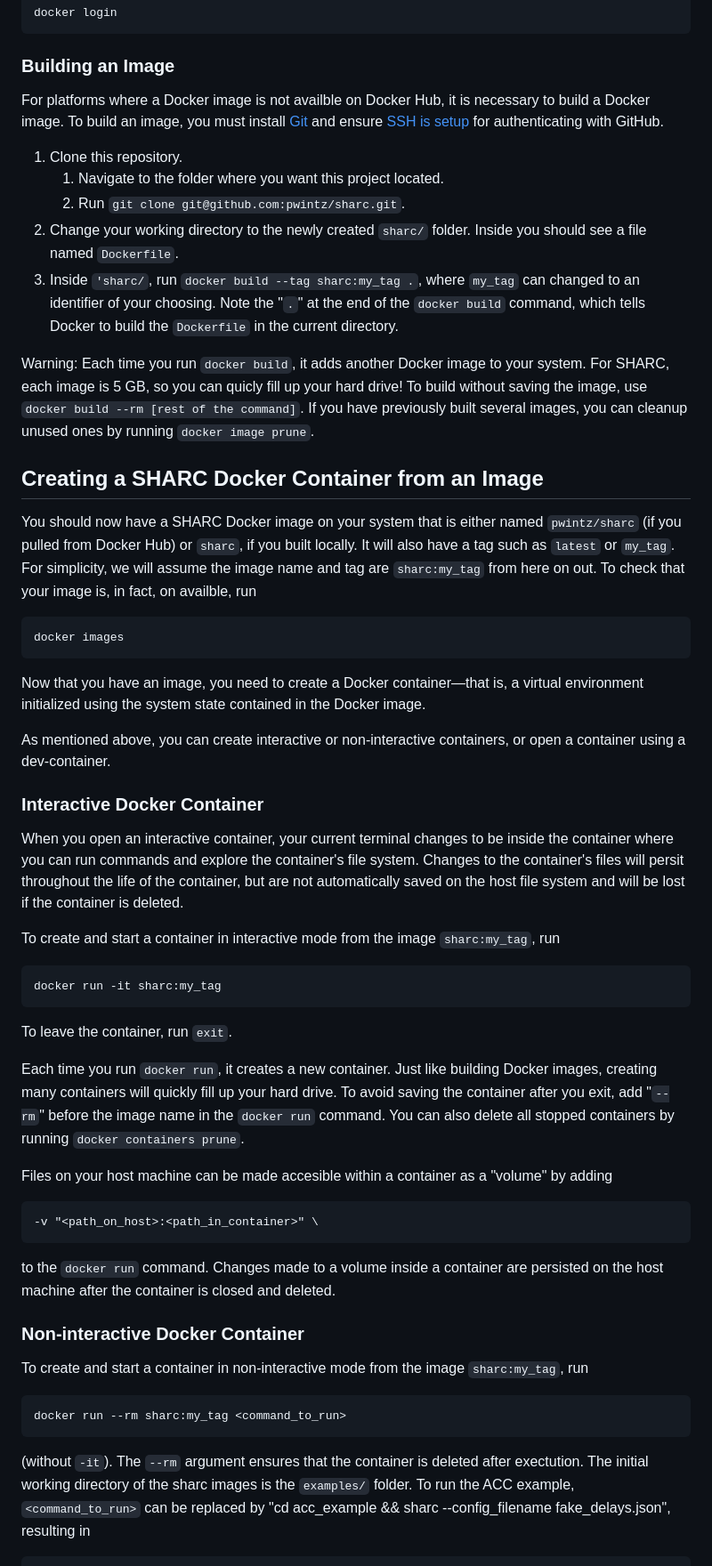
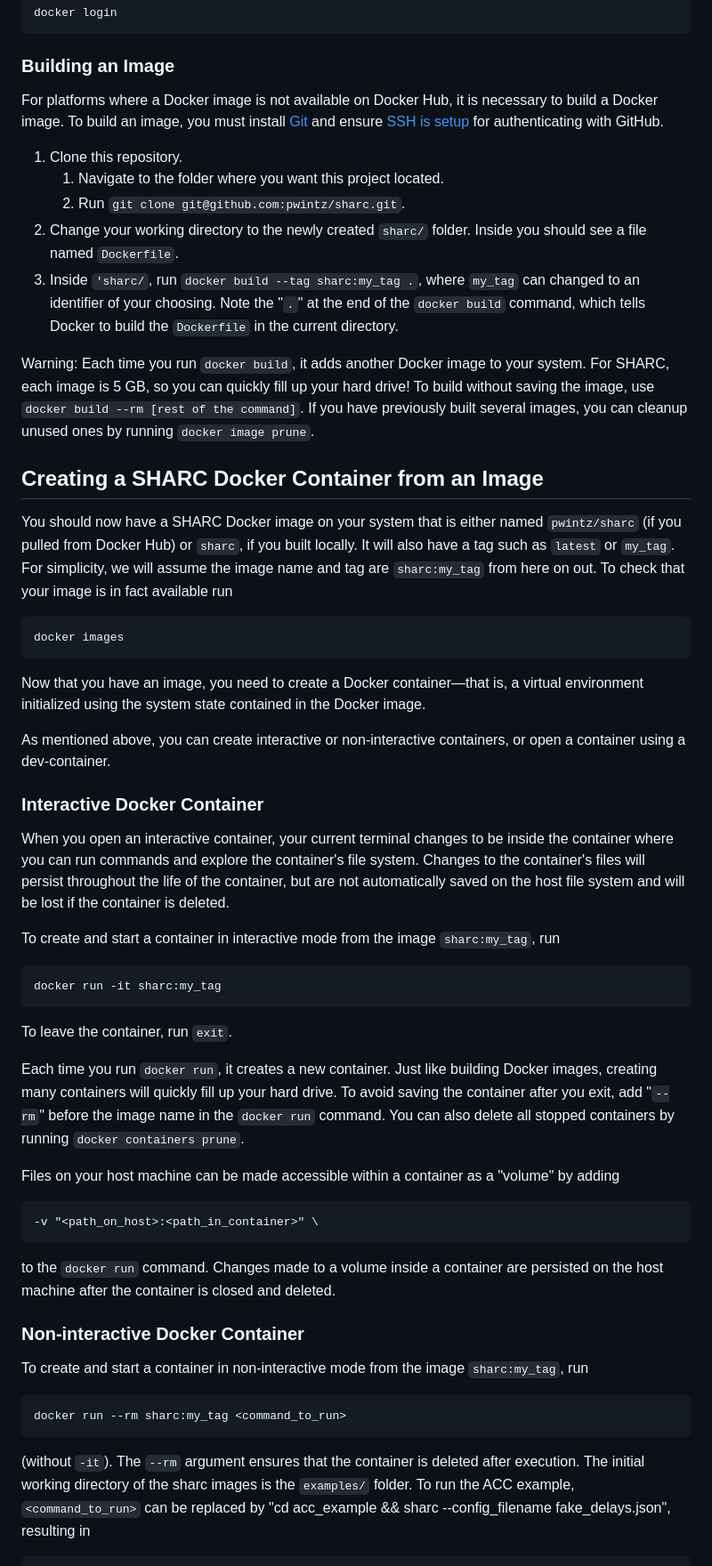
Before and after one commit to pwintz/sharc, a Markdown page: README.md, the part around one of its changes. Shown at 89% size. Rendered like a GitHub page.

````diff
--- a/README.md
+++ b/README.md
@@ -61,7 +87,7 @@ docker login
 
 ### Building an Image
 
-For platforms where a Docker image is not availble on Docker Hub, it is necessary to build a Docker image.
+For platforms where a Docker image is not available on Docker Hub, it is necessary to build a Docker image.
 To build an image, you must install [Git](https://docs.github.com/en/get-started/getting-started-with-git/set-up-git) and ensure [SSH is setup](https://docs.github.com/en/authentication/connecting-to-github-with-ssh/generating-a-new-ssh-key-and-adding-it-to-the-ssh-agent) for authenticating with GitHub.
 1. Clone this repository.
     1. Navigate to the folder where you want this project located.
@@ -69,12 +95,12 @@ To build an image, you must install [Git](https://docs.github.com/en/get-started
 2. Change your working directory to the newly created `sharc/` folder. Inside you should see a file named `Dockerfile`.
 3. Inside `'sharc/`, run `docker build --tag sharc:my_tag .`, where `my_tag` can changed to an identifier of your choosing. Note the "`.`" at the end of the `docker build` command, which tells Docker to build the `Dockerfile` in the current directory.
 
-Warning: Each time you run `docker build`, it adds another Docker image to your system. For SHARC, each image is 5 GB, so you can quicly fill up your hard drive! To build without saving the image, use `docker build --rm [rest of the command]`. If you have previously built several images, you can cleanup unused ones by running `docker image prune`.
+Warning: Each time you run `docker build`, it adds another Docker image to your system. For SHARC, each image is 5 GB, so you can quickly fill up your hard drive! To build without saving the image, use `docker build --rm [rest of the command]`. If you have previously built several images, you can cleanup unused ones by running `docker image prune`.
 
 ## Creating a SHARC Docker Container from an Image
 You should now have a SHARC Docker image on your system that is either named `pwintz/sharc` (if you pulled from Docker Hub) or `sharc`, if you built locally. It will also have a tag such as `latest` or `my_tag`.
 For simplicity, we will assume the image name and tag are `sharc:my_tag` from here on out.
-To check that your image is, in fact, on availble, run
+To check that your image is in fact available run
 ```bash
 docker images
 ```
@@ -84,7 +110,7 @@ As mentioned above, you can create interactive or non-interactive containers, or
 
 ### Interactive Docker Container
 When you open an interactive container, your current terminal changes to be inside the container where you can run commands and explore the container's file system.
-Changes to the container's files will persit throughout the life of the container, but are not automatically saved on the host file system and will be lost if the container is deleted.
+Changes to the container's files will persist throughout the life of the container, but are not automatically saved on the host file system and will be lost if the container is deleted.
 
 To create and start a container in interactive mode from the image `sharc:my_tag`, run
 ```
@@ -97,7 +123,7 @@ Just like building Docker images, creating many containers will quickly fill up
 To avoid saving the container after you exit, add "`--rm`" before the image name in the `docker run` command.
 You can also delete all stopped containers by running `docker containers prune`.
 
-Files on your host machine can be made accesible within a container as a "volume" by adding
+Files on your host machine can be made accessible within a container as a "volume" by adding
 ```
 -v "<path_on_host>:<path_in_container>" \
 ```
@@ -111,7 +137,7 @@ To create and start a container in non-interactive mode from the image `sharc:my
 docker run --rm sharc:my_tag <command_to_run>
 ```
 (without `-it`).
-The `--rm` argument ensures that the container is deleted after exectution.
+The `--rm` argument ensures that the container is deleted after execution.
 The initial working directory of the sharc images is the `examples/` folder.
 To run the ACC example, `<command_to_run>` can be replaced by "cd acc_example && sharc --config_filename fake_delays.json", resulting in
 ```
````
Also changed, not shown: other parts of README.md (+63 -32 lines).
